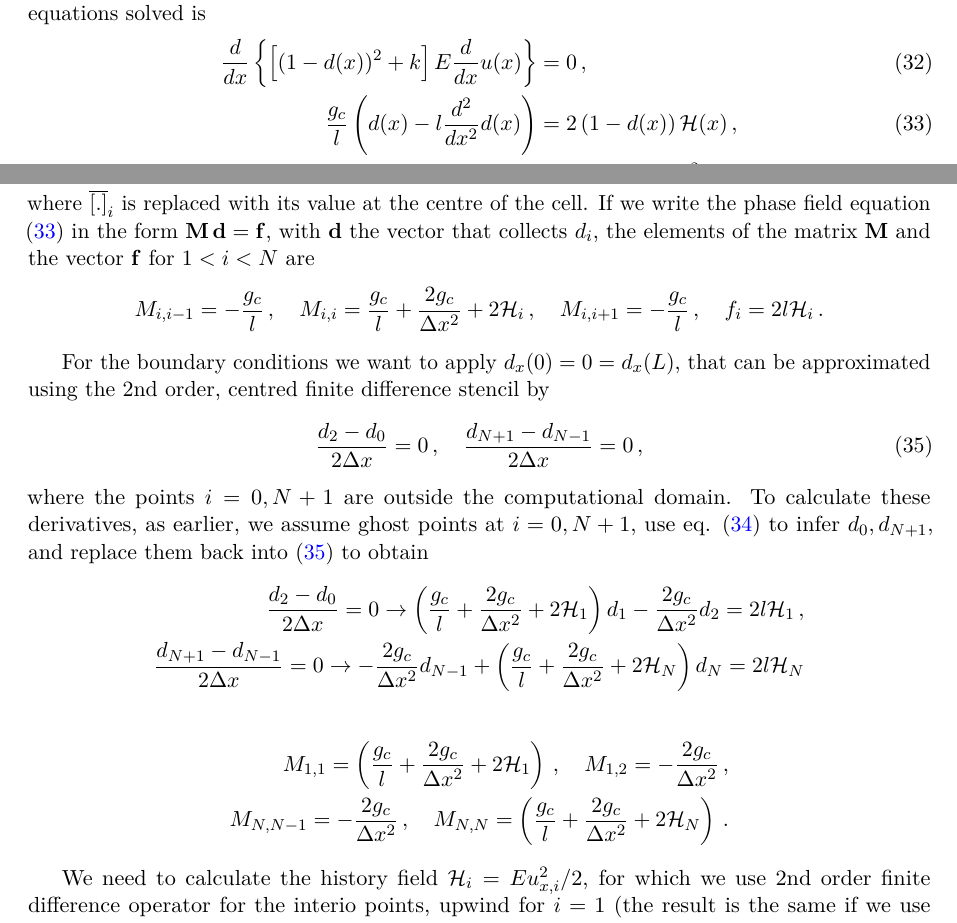
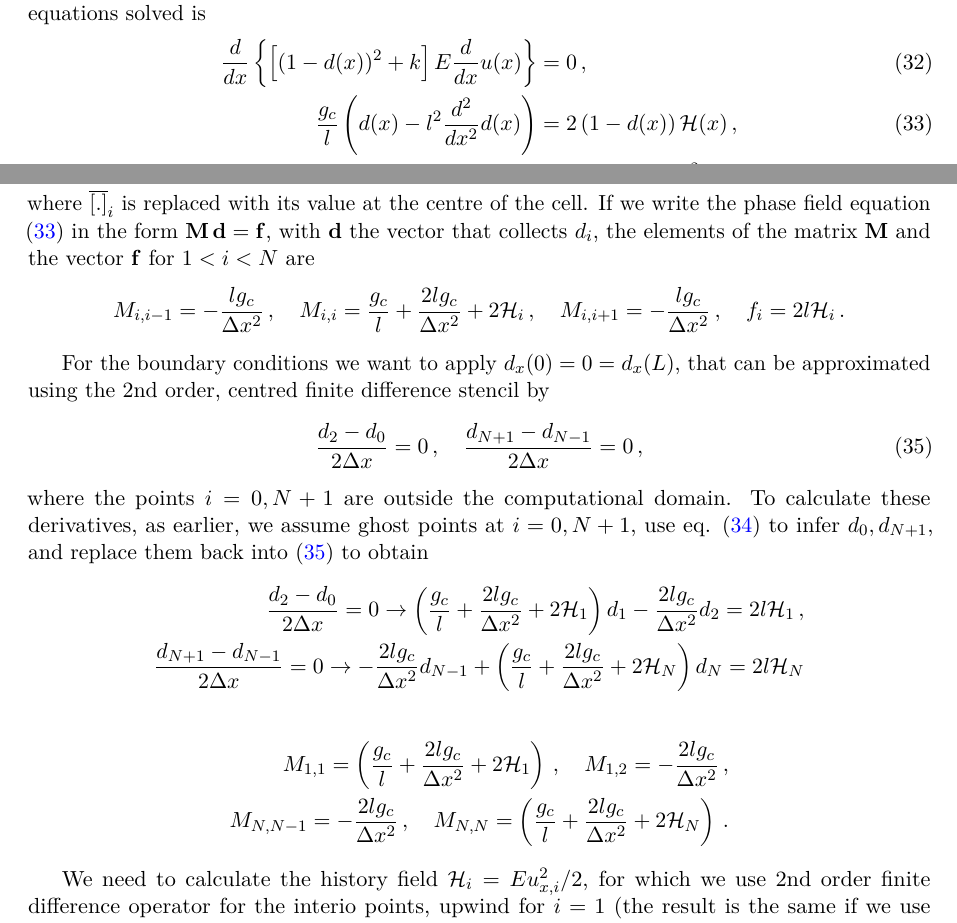
Before and after one commit to ThanasisGiannakopoulos/ice_modelling, a LaTeX document (notes/notes.tex): two parts of pages 9 and 11 of 12, joined at a grey line, cut so that both start at the same text. Compiled offline with pdfLaTeX.

Commit message:
elastic rod 1d, notes + ipynb (wip)

```diff
--- a/notes/notes.tex
+++ b/notes/notes.tex
@@ -557,7 +557,7 @@ Setup: uniform, static, elastic rod of length $L$, attached to a wall on the lef
     \,,
     \label{eq:static_elastic_rod_1d}
     \\
-    \frac{g_c}{l} \left(d(x) - l \frac{d^2}{dx^2} d(x) \right)
+    \frac{g_c}{l} \left(d(x) - l^2 \frac{d^2}{dx^2} d(x) \right)
     & = 2 \left( 1 - d(x) \right) \mathcal{H}(x)
     \,,
     \label{eq:1d_phase_field}
@@ -659,11 +659,11 @@ Similarly for the phase field eq. \eqref{eq:1d_phase_field} we have
 \end{align}
 where $\overline{[.]}_i$ is replaced with its value at the centre of the cell. If we write the phase field equation \eqref{eq:1d_phase_field} in the form $\mathbf{M} \, \mathbf{d} = \mathbf{f}$, with $\mathbf{d}$ the vector that collects $d_i$, the elements of the matrix $\mathbf{M}$ and the vector $\mathbf{f}$ for $1<i<N$ are
 \begin{align*}
-    M_{i,i-1} = - \frac{g_c}{l}
+    M_{i,i-1} = - \frac{l g_c}{\Delta x^2}
     \,, \quad
-    M_{i,i} = \frac{g_c}{l} + \frac{2 g_c}{\Delta x^2} + 2 \mathcal{H}_i
+    M_{i,i} = \frac{g_c}{l} + \frac{2 l g_c}{\Delta x^2} + 2 \mathcal{H}_i
     \,, \quad
-    M_{i,i+1} = - \frac{g_c}{l}
+    M_{i,i+1} = - \frac{l g_c}{\Delta x^2}
     \,, \quad
     f_i = 2 l \mathcal{H}_i
     \,.
@@ -681,25 +681,25 @@ where the points $i=0,N+1$ are outside the computational domain. To calculate th
 \begin{align*}
     \frac{d_2 - d_0}{2 \Delta x} = 0
     \rightarrow
-    \left( \frac{g_c}{l} + \frac{2 g_c}{\Delta x^2} + 2 \mathcal{H}_1 \right) d_1
-    - \frac{2 g_c}{\Delta x^2} d_2 = 2 l \mathcal{H}_1
+    \left( \frac{g_c}{l} + \frac{2 l g_c}{\Delta x^2} + 2 \mathcal{H}_1 \right) d_1
+    - \frac{2 l g_c}{\Delta x^2} d_2 = 2 l \mathcal{H}_1
     \,,
     \\
     \frac{d_{N+1} - d_{N-1}}{2 \Delta x} = 0
     \rightarrow
-    - \frac{2 g_c}{\Delta x^2} d_{N-1}
-    + \left( \frac{g_c}{l} + \frac{2 g_c}{\Delta x^2} + 2 \mathcal{H}_N \right) d_N
+    - \frac{2 l g_c}{\Delta x^2} d_{N-1}
+    + \left( \frac{g_c}{l} + \frac{2 l g_c}{\Delta x^2} + 2 \mathcal{H}_N \right) d_N
      = 2 l \mathcal{H}_N
 \end{align*}
 
 \begin{align*}
-    M_{1,1} = \left( \frac{g_c}{l} + \frac{2 g_c}{\Delta x^2} + 2 \mathcal{H}_1 \right)
+    M_{1,1} = \left( \frac{g_c}{l} + \frac{2 l g_c}{\Delta x^2} + 2 \mathcal{H}_1 \right)
     \,, \quad
-    M_{1,2} = - \frac{2 g_c}{\Delta x^2}
+    M_{1,2} = - \frac{2 l g_c}{\Delta x^2}
     \,, \\
-    M_{N,N-1} = - \frac{2 g_c}{\Delta x^2}
+    M_{N,N-1} = - \frac{2 l g_c}{\Delta x^2}
     \,, \quad
-    M_{N,N} = \left( \frac{g_c}{l} + \frac{2 g_c}{\Delta x^2} + 2 \mathcal{H}_N \right)
+    M_{N,N} = \left( \frac{g_c}{l} + \frac{2 l g_c}{\Delta x^2} + 2 \mathcal{H}_N \right)
     \,.
 \end{align*}
 
```
Also changed, not shown: notes/notes.tex (12 more changed lines), 1 other file.
